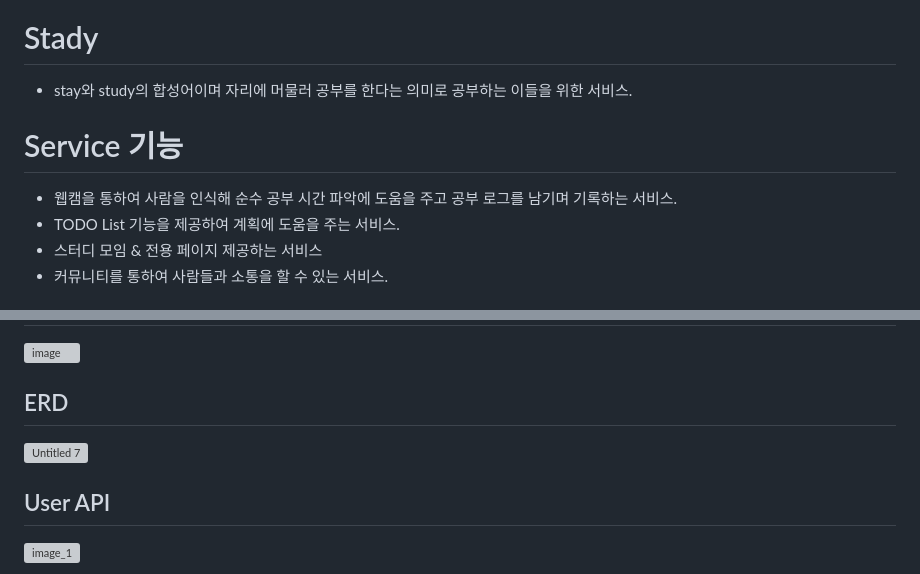
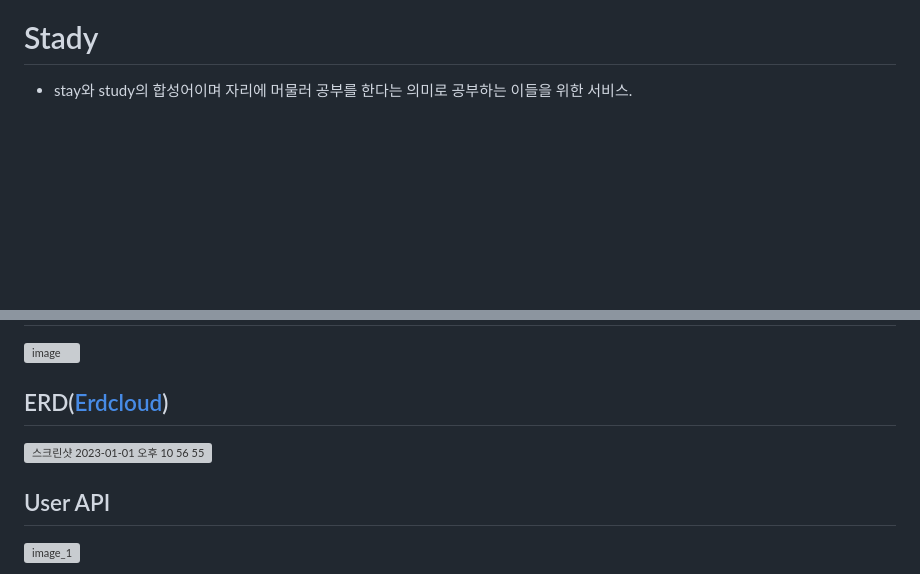
Before and after one commit to T-emergency/stady, a Markdown page: README.MD, 2 parts joined by grey strips. Drawn GitHub-style; blank space fills up the shorter version; grey boxes are pictures that could not be loaded.

```diff
--- a/README.MD
+++ b/README.MD
@@ -1,9 +1,4 @@
 ![스테디배너](https://user-images.githubusercontent.com/113074274/204524489-54a8e293-0e50-471e-889b-6322837f7d73.png)
 # Stady
 - stay와 study의 합성어이며 자리에 머물러 공부를 한다는 의미로 공부하는 이들을 위한 서비스.
-# Service 기능
-- 웹캠을 통하여 사람을 인식해 순수 공부 시간 파악에 도움을 주고 공부 로그를 남기며 기록하는 서비스.
-- TODO List 기능을 제공하여 계획에 도움을 주는 서비스.
-- 스터디 모임 & 전용 페이지 제공하는 서비스
-- 커뮤니티를 통하여 사람들과 소통을 할 수 있는 서비스.
 
@@ -109,8 +137,7 @@ STADY 기능 <br>
 ![image](https://user-images.githubusercontent.com/113074274/204526136-093a5077-2073-4562-a364-5b008fc636ef.png)
 
-## ERD
-
-![Untitled 7](https://user-images.githubusercontent.com/113074274/204202291-3358238a-4af8-471e-8229-5867f7b27d46.png)
+## ERD([Erdcloud](https://www.erdcloud.com/d/BYxpMAdg9QcLRupjg))
+![스크린샷 2023-01-01 오후 10 56 55](https://user-images.githubusercontent.com/78214692/210173115-b0f1f620-a786-4fb7-9440-fbe57db366d1.png)
 
 ## User API
 
```
Also changed, not shown: other parts of README.MD (+63 -24 lines).
